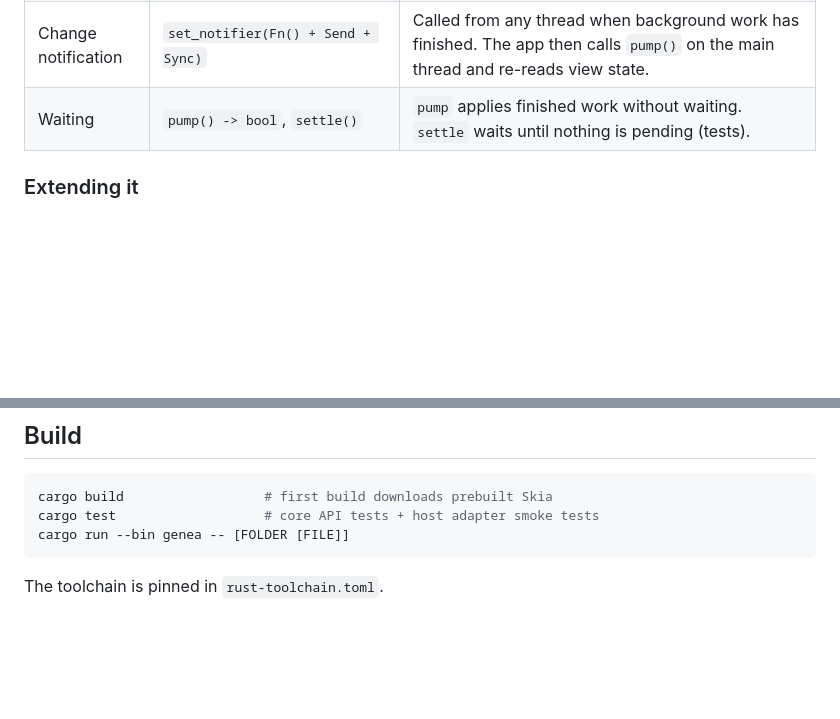
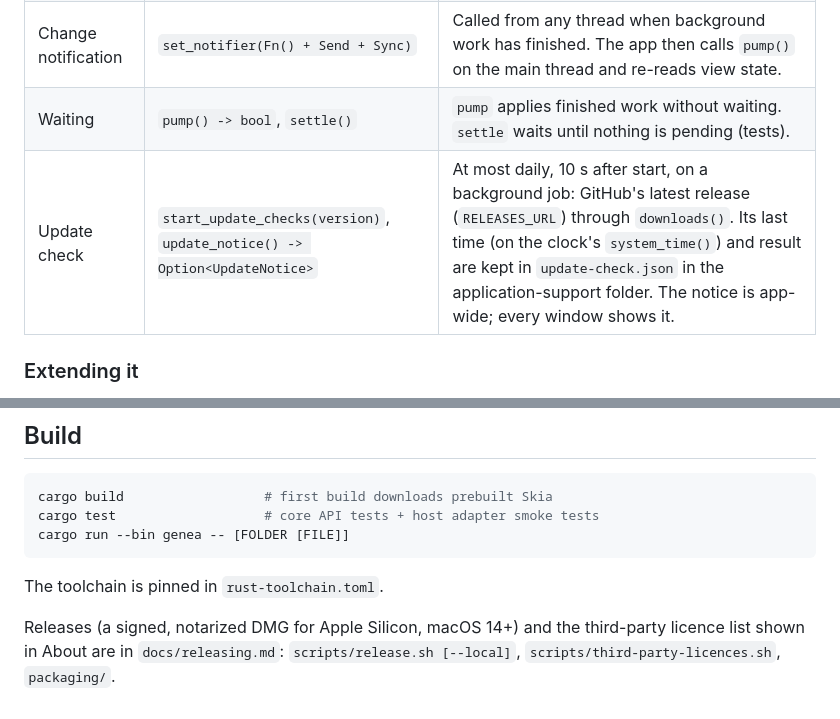
Before and after one commit to prudentmildew/genea, a Markdown page: ARCHITECTURE.md, 2 parts joined by grey strips. GitHub-like rendering; blank space fills up the shorter version.

Commit message:
Docs: releasing.md and ARCHITECTURE.md on the update check and packaging (#64)

````diff
--- a/ARCHITECTURE.md
+++ b/ARCHITECTURE.md
@@ -45,6 +45,7 @@ use, and nothing else:
 | View state out | `project(id) -> Option<ProjectView>` | Plain snapshots (`src/view.rs`) of what the window shows: user-visible text, 1-based labels, display columns. |
 | Change notification | `set_notifier(Fn() + Send + Sync)` | Called from any thread when background work has finished. The app then calls `pump()` on the main thread and re-reads view state. |
 | Waiting | `pump() -> bool`, `settle()` | `pump` applies finished work without waiting. `settle` waits until nothing is pending (tests). |
+| Update check | `start_update_checks(version)`, `update_notice() -> Option<UpdateNotice>` | At most daily, 10 s after start, on a background job: GitHub's latest release (`RELEASES_URL`) through `downloads()`. Its last time (on the clock's `system_time()`) and result are kept in `update-check.json` in the application-support folder. The notice is app-wide; every window shows it. |
 
 ### Extending it
 
@@ -150,3 +151,8 @@ cargo run --bin genea -- [FOLDER [FILE]]
 ```
 
 The toolchain is pinned in `rust-toolchain.toml`.
+
+Releases (a signed, notarized DMG for Apple Silicon, macOS 14+) and the
+third-party licence list shown in About are in `docs/releasing.md`:
+`scripts/release.sh [--local]`, `scripts/third-party-licences.sh`,
+`packaging/`.
````
Also changed, not shown: docs/releasing.md (added, +104 -0 lines).
